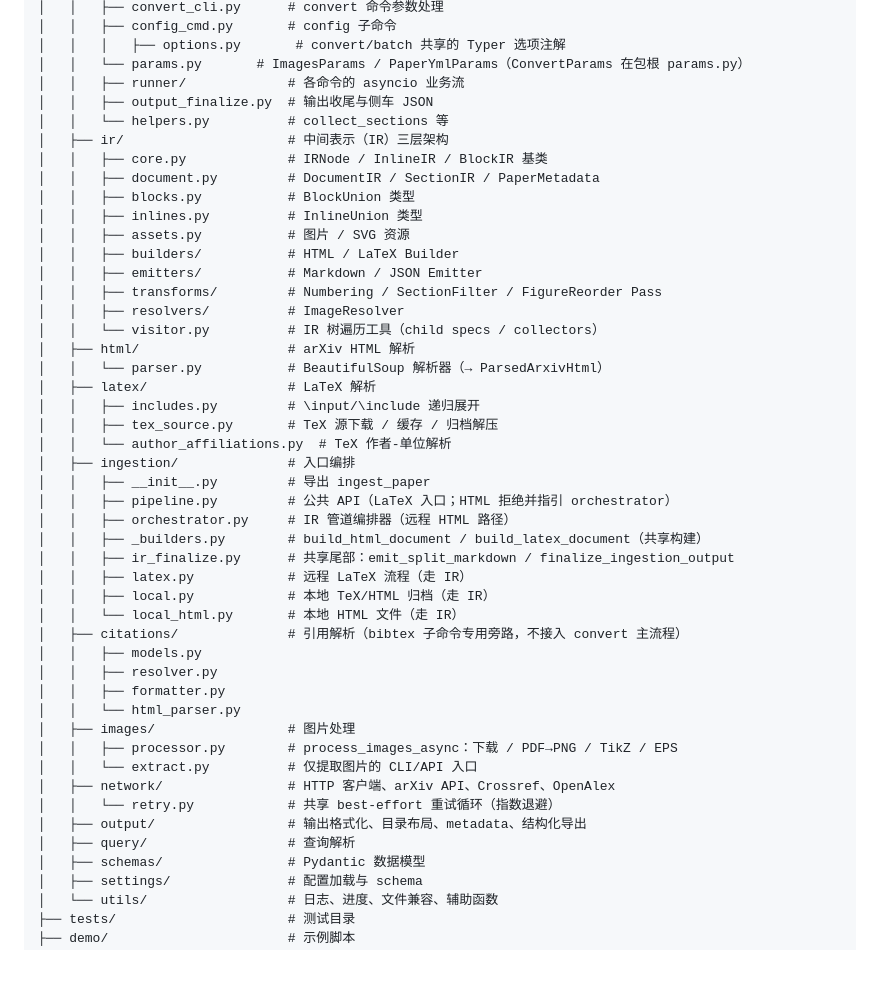
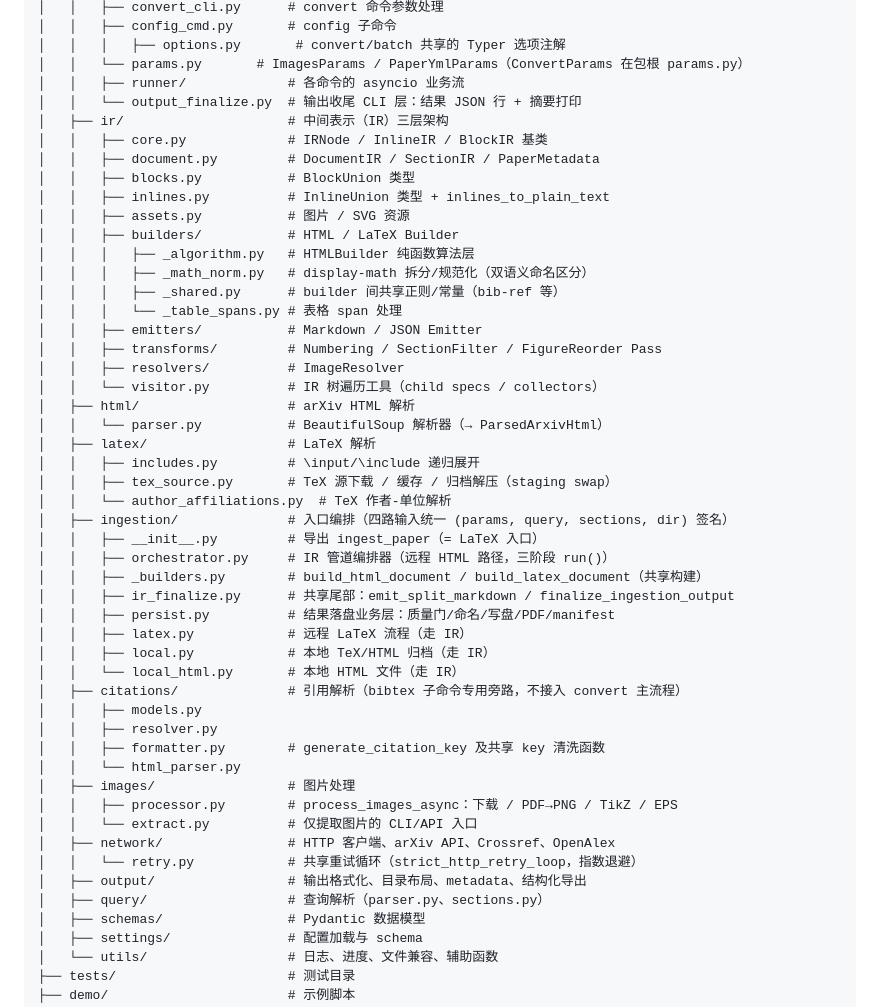
Before and after one commit to houhuawei23/arxiv2md, a Markdown page: AGENTS.md, the part around the change. Rendered like a GitHub page; blank space fills up the shorter version.

Commit message:
docs(AGENTS.md): project tree reflects phase 2-4 module layout

```diff
--- a/AGENTS.md
+++ b/AGENTS.md
@@ -51,15 +51,18 @@ arxiv2md-beta/
 │   │   │   ├── options.py       # convert/batch 共享的 Typer 选项注解
 │   │   └── params.py       # ImagesParams / PaperYmlParams（ConvertParams 在包根 params.py）
 │   │   ├── runner/             # 各命令的 asyncio 业务流
-│   │   ├── output_finalize.py  # 输出收尾与侧车 JSON
-│   │   └── helpers.py          # collect_sections 等
+│   │   └── output_finalize.py  # 输出收尾 CLI 层：结果 JSON 行 + 摘要打印
 │   ├── ir/                     # 中间表示（IR）三层架构
 │   │   ├── core.py             # IRNode / InlineIR / BlockIR 基类
 │   │   ├── document.py         # DocumentIR / SectionIR / PaperMetadata
 │   │   ├── blocks.py           # BlockUnion 类型
-│   │   ├── inlines.py          # InlineUnion 类型
+│   │   ├── inlines.py          # InlineUnion 类型 + inlines_to_plain_text
 │   │   ├── assets.py           # 图片 / SVG 资源
 │   │   ├── builders/           # HTML / LaTeX Builder
+│   │   │   ├── _algorithm.py   # HTMLBuilder 纯函数算法层
+│   │   │   ├── _math_norm.py   # display-math 拆分/规范化（双语义命名区分）
+│   │   │   ├── _shared.py      # builder 间共享正则/常量（bib-ref 等）
+│   │   │   └── _table_spans.py # 表格 span 处理
 │   │   ├── emitters/           # Markdown / JSON Emitter
 │   │   ├── transforms/         # Numbering / SectionFilter / FigureReorder Pass
 │   │   ├── resolvers/          # ImageResolver
@@ -68,29 +71,29 @@ arxiv2md-beta/
 │   │   └── parser.py           # BeautifulSoup 解析器（→ ParsedArxivHtml）
 │   ├── latex/                  # LaTeX 解析
 │   │   ├── includes.py         # \input/\include 递归展开
-│   │   ├── tex_source.py       # TeX 源下载 / 缓存 / 归档解压
+│   │   ├── tex_source.py       # TeX 源下载 / 缓存 / 归档解压（staging swap）
 │   │   └── author_affiliations.py  # TeX 作者-单位解析
-│   ├── ingestion/              # 入口编排
-│   │   ├── __init__.py         # 导出 ingest_paper
-│   │   ├── pipeline.py         # 公共 API（LaTeX 入口；HTML 拒绝并指引 orchestrator）
-│   │   ├── orchestrator.py     # IR 管道编排器（远程 HTML 路径）
+│   ├── ingestion/              # 入口编排（四路输入统一 (params, query, sections, dir) 签名）
+│   │   ├── __init__.py         # 导出 ingest_paper（= LaTeX 入口）
+│   │   ├── orchestrator.py     # IR 管道编排器（远程 HTML 路径，三阶段 run()）
 │   │   ├── _builders.py        # build_html_document / build_latex_document（共享构建）
 │   │   ├── ir_finalize.py      # 共享尾部：emit_split_markdown / finalize_ingestion_output
+│   │   ├── persist.py          # 结果落盘业务层：质量门/命名/写盘/PDF/manifest
 │   │   ├── latex.py            # 远程 LaTeX 流程（走 IR）
 │   │   ├── local.py            # 本地 TeX/HTML 归档（走 IR）
 │   │   └── local_html.py       # 本地 HTML 文件（走 IR）
 │   ├── citations/              # 引用解析（bibtex 子命令专用旁路，不接入 convert 主流程）
 │   │   ├── models.py
 │   │   ├── resolver.py
-│   │   ├── formatter.py
+│   │   ├── formatter.py        # generate_citation_key 及共享 key 清洗函数
 │   │   └── html_parser.py
 │   ├── images/                 # 图片处理
 │   │   ├── processor.py        # process_images_async：下载 / PDF→PNG / TikZ / EPS
 │   │   └── extract.py          # 仅提取图片的 CLI/API 入口
 │   ├── network/                # HTTP 客户端、arXiv API、Crossref、OpenAlex
-│   │   └── retry.py            # 共享 best-effort 重试循环（指数退避）
+│   │   └── retry.py            # 共享重试循环（strict_http_retry_loop，指数退避）
 │   ├── output/                 # 输出格式化、目录布局、metadata、结构化导出
-│   ├── query/                  # 查询解析
+│   ├── query/                  # 查询解析（parser.py、sections.py）
 │   ├── schemas/                # Pydantic 数据模型
 │   ├── settings/               # 配置加载与 schema
 │   └── utils/                  # 日志、进度、文件兼容、辅助函数
```
